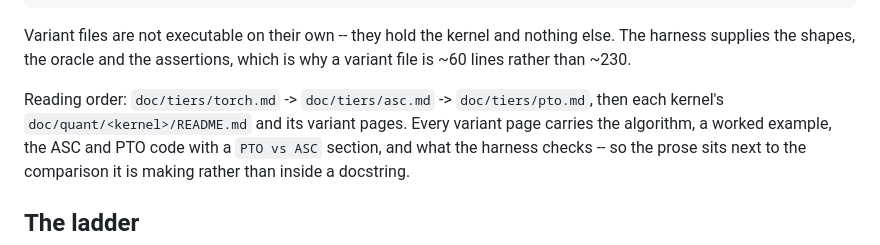
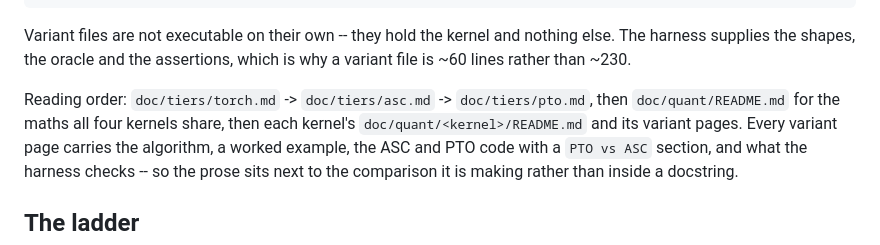
Before and after one commit to PTO-ISA/tilelang-puzzles-ascend, a Markdown page: README.md, the part around the change. GitHub-like rendering.

```diff
--- a/README.md
+++ b/README.md
@@ -41,7 +41,8 @@ else. The harness supplies the shapes, the oracle and the assertions, which is w
 a variant file is ~60 lines rather than ~230.
 
 Reading order: `doc/tiers/torch.md` -> `doc/tiers/asc.md` -> `doc/tiers/pto.md`,
-then each kernel's `doc/quant/<kernel>/README.md` and its variant pages. Every
+then `doc/quant/README.md` for the maths all four kernels share, then each
+kernel's `doc/quant/<kernel>/README.md` and its variant pages. Every
 variant page carries the algorithm, a worked example, the ASC and PTO code with a
 `PTO vs ASC` section, and what the harness checks -- so the prose sits next to the
 comparison it is making rather than inside a docstring.
```
Also changed, not shown: doc/quant/README.md (added, +105 -0 lines).
